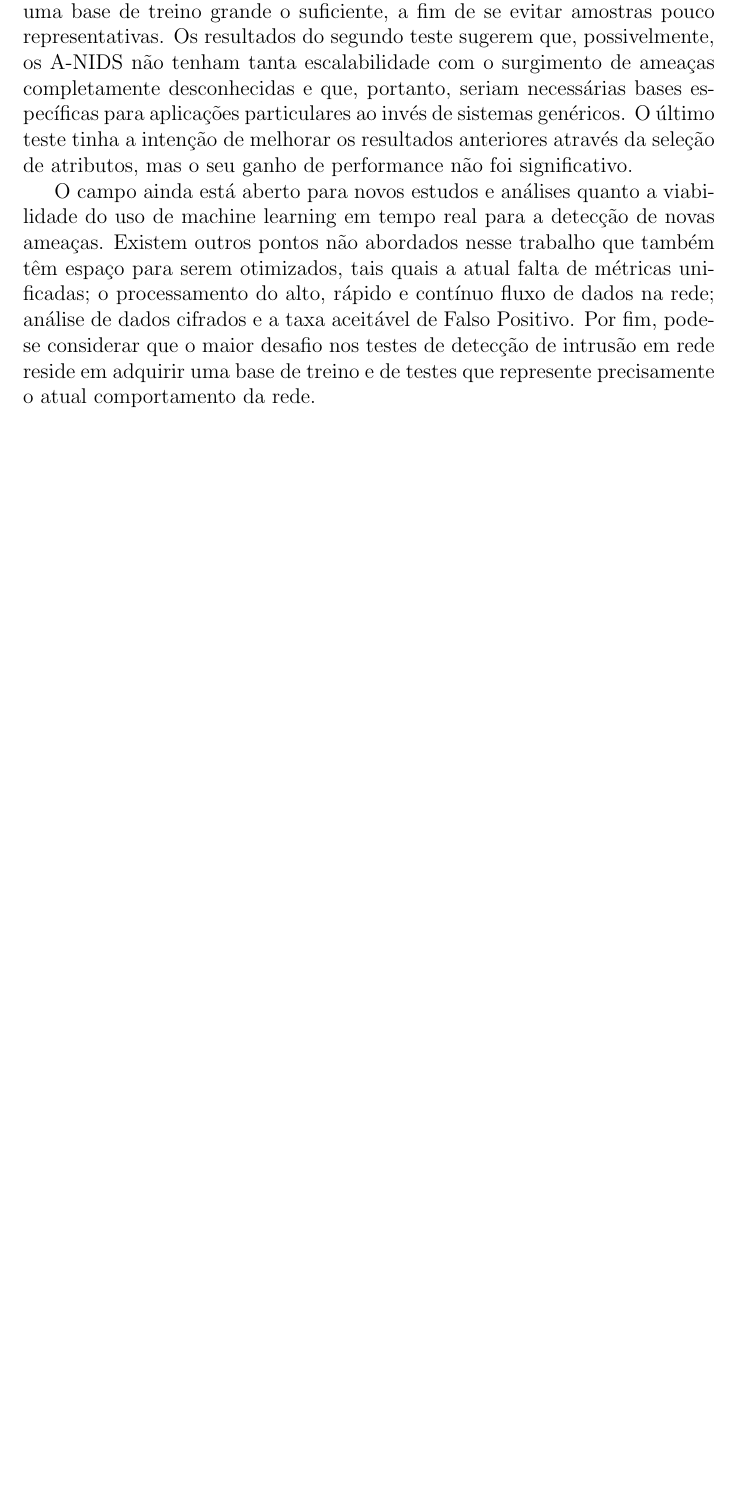
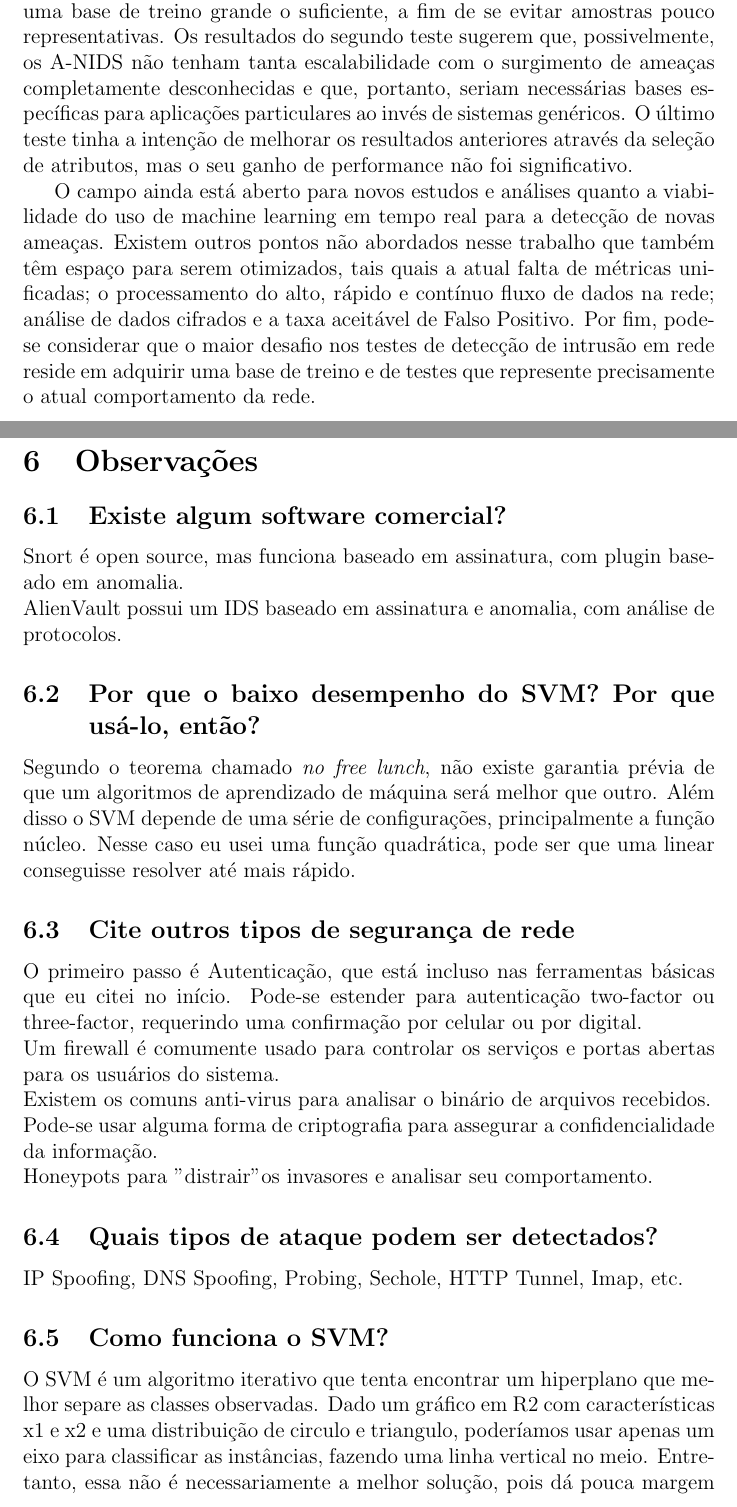
Before and after one commit to thiagorcdl/ANIDS, a LaTeX document (defesa/apresentacao.tex): part of page 5 of 5 before the commit and two parts of pages 5 and 6 of 7 after it, the two joined at a grey line, cut so that both start at the same text, the shorter picture padded with empty space. Compiled offline with pdfLaTeX.

Commit message:
observações

```diff
--- a/defesa/apresentacao.tex
+++ b/defesa/apresentacao.tex
@@ -141,3 +141,35 @@
      o maior desafio nos testes de detecção de intrusão em rede reside em adquirir uma base de treino e de testes que
  represente precisamente o atual comportamento da rede.
 
+
+\newpage
+
+\section{Observações}
+    \subsection{Existe algum software comercial?}
+    Snort é open source, mas funciona baseado em assinatura, com plugin baseado em anomalia.\\
+    AlienVault possui um IDS baseado em assinatura e anomalia, com análise de protocolos.
+
+    \subsection{Por que o baixo desempenho do SVM? Por que usá-lo, então?}
+    Segundo o teorema chamado \emph{no free lunch}, não existe garantia prévia de que um algoritmos de aprendizado de
+    máquina será melhor que outro. Além disso o SVM depende de uma série de configurações, principalmente a função
+    núcleo. Nesse caso eu usei uma função quadrática, pode ser que uma linear conseguisse resolver até mais rápido.
+
+    \subsection{Cite outros tipos de segurança de rede}
+    O primeiro passo é Autenticação, que está incluso nas ferramentas básicas que eu citei no início. Pode-se estender
+    para autenticação two-factor ou three-factor, requerindo uma confirmação por celular ou por digital.\\
+    Um firewall é comumente usado para controlar os serviços e portas abertas para os usuários do sistema. \\
+    Existem os comuns anti-virus para analisar o binário de arquivos recebidos. \\
+    Pode-se usar alguma forma de criptografia para assegurar a confidencialidade da informação. \\
+    Honeypots para "distrair" os invasores e analisar seu comportamento.
+
+    \subsection{Quais tipos de ataque podem ser detectados?}
+    IP Spoofing, DNS Spoofing, Probing, Sechole, HTTP Tunnel, Imap, etc.
+
+    \subsection{Como funciona o SVM?}
+    O SVM é um algoritmo iterativo que tenta encontrar um hiperplano que melhor separe as classes observadas.
+    Dado um gráfico em R2 com características x1 e x2 e uma distribuição de circulo e triangulo,
+    poderíamos usar apenas um eixo para classificar as instâncias, fazendo uma linha vertical no meio. Entretanto,
+    essa não é necessariamente a melhor solução, pois dá pouca margem para erro. O SVM, tenta, então,
+    maximizar as distâncias das ocorrências para o hiperplano, o que é uma tarefa não-linear.\\
+    Teremos, então um hiperplano dado por:
+    $$ g(\vec{x}) = \vec{w} \cdot \vec{x}_i + w_0 ,  \forall  1 \leq i \leq n  $$
```
Also changed, not shown: defesa/apresentacao.pdf, defesa/apresentacao.tex (6 more changed lines).
